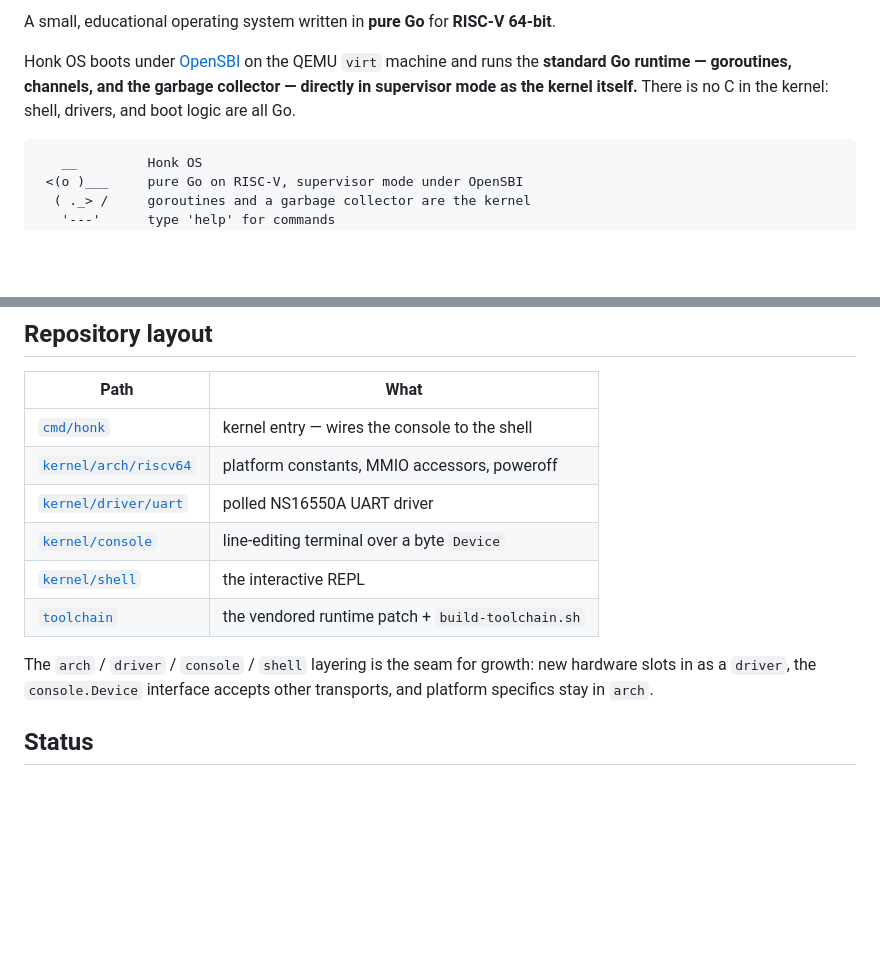
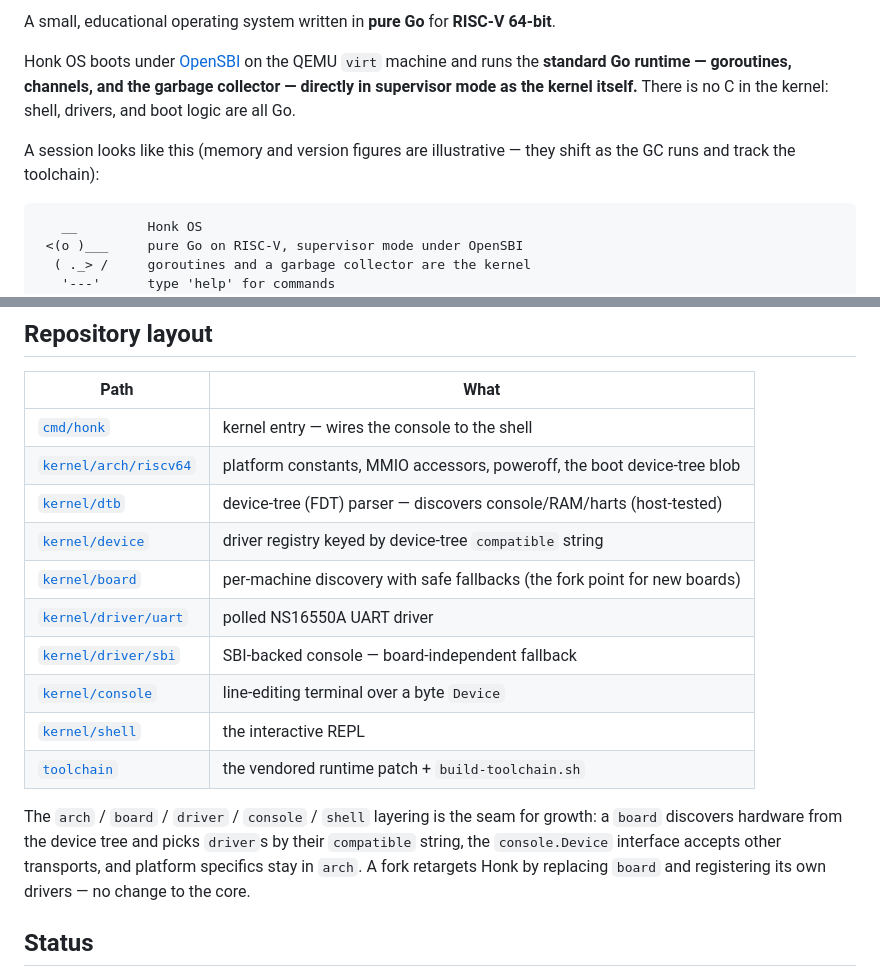
Before and after one commit to splch/honk, a Markdown page: README.md, 2 parts joined by grey strips. Rendered like a GitHub page; blank space fills up the shorter version.

Commit message:
docs: reflect device discovery and frame the example session
- list the new dtb/device/board/sbi packages and note that a fork
  retargets Honk by replacing the board and registering its drivers
- mark the example session output as illustrative (heap and version
  figures shift with the GC and the toolchain) so it can't be read as a
  spec that has drifted
- add the CI status badge

````diff
--- a/README.md
+++ b/README.md
@@ -7,6 +9,9 @@ the QEMU `virt` machine and runs the **standard Go runtime — goroutines,
 channels, and the garbage collector — directly in supervisor mode as the kernel
 itself.** There is no C in the kernel: shell, drivers, and boot logic
 are all Go.
+
+A session looks like this (memory and version figures are illustrative — they
+shift as the GC runs and track the toolchain):
 
 ```
    __         Honk OS
@@ -74,15 +79,21 @@ touch the UART directly.
 | Path | What |
 |------|------|
 | [`cmd/honk`](cmd/honk) | kernel entry — wires the console to the shell |
-| [`kernel/arch/riscv64`](kernel/arch/riscv64) | platform constants, MMIO accessors, poweroff |
+| [`kernel/arch/riscv64`](kernel/arch/riscv64) | platform constants, MMIO accessors, poweroff, the boot device-tree blob |
+| [`kernel/dtb`](kernel/dtb) | device-tree (FDT) parser — discovers console/RAM/harts (host-tested) |
+| [`kernel/device`](kernel/device) | driver registry keyed by device-tree `compatible` string |
+| [`kernel/board`](kernel/board) | per-machine discovery with safe fallbacks (the fork point for new boards) |
 | [`kernel/driver/uart`](kernel/driver/uart) | polled NS16550A UART driver |
+| [`kernel/driver/sbi`](kernel/driver/sbi) | SBI-backed console — board-independent fallback |
 | [`kernel/console`](kernel/console) | line-editing terminal over a byte `Device` |
 | [`kernel/shell`](kernel/shell) | the interactive REPL |
 | [`toolchain`](toolchain) | the vendored runtime patch + `build-toolchain.sh` |
 
-The `arch` / `driver` / `console` / `shell` layering is the seam for growth: new
-hardware slots in as a `driver`, the `console.Device` interface accepts other
-transports, and platform specifics stay in `arch`.
+The `arch` / `board` / `driver` / `console` / `shell` layering is the seam for
+growth: a `board` discovers hardware from the device tree and picks `driver`s by
+their `compatible` string, the `console.Device` interface accepts other
+transports, and platform specifics stay in `arch`. A fork retargets Honk by
+replacing `board` and registering its own drivers — no change to the core.
 
 ## Status
 
````
Also changed, not shown: other parts of README.md (+2 -0 lines).
